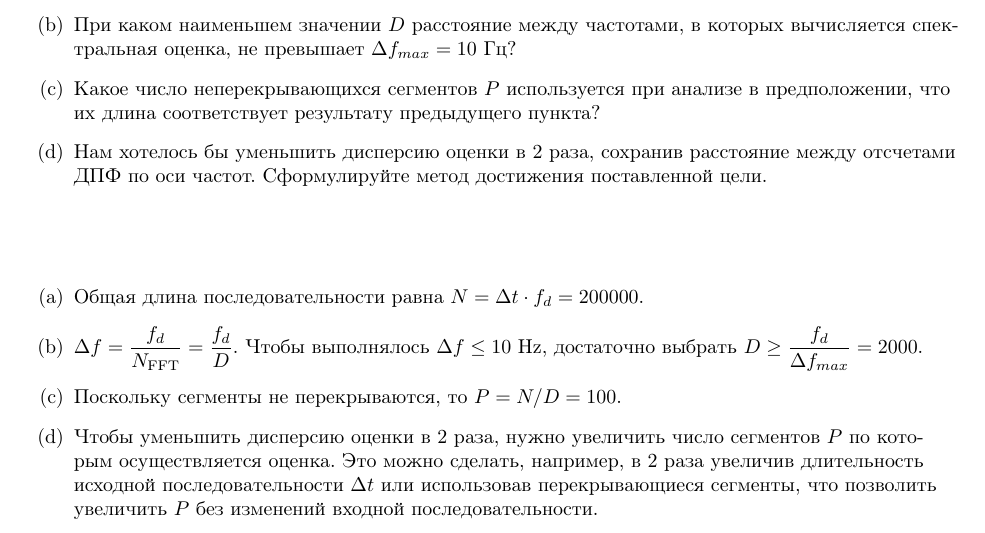
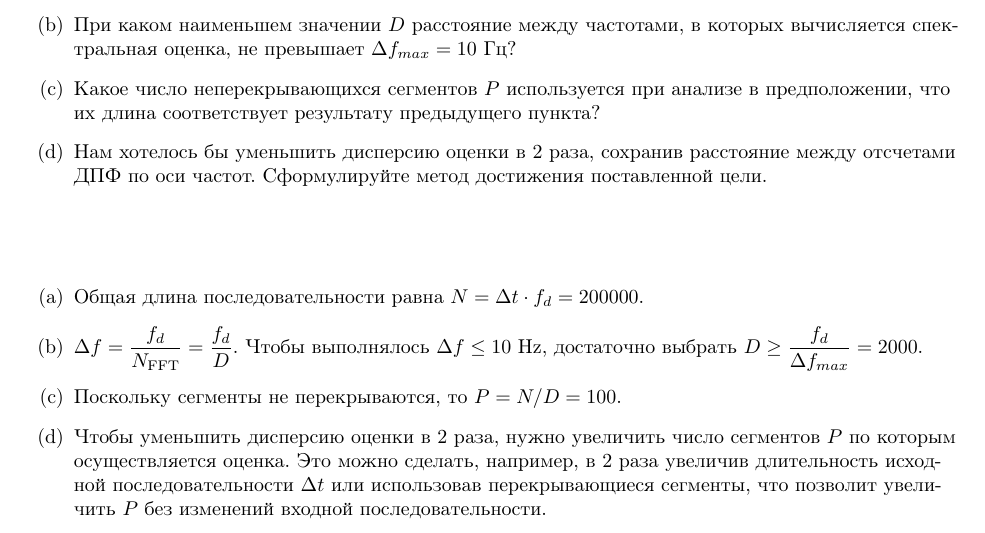
Before and after one commit to desperandumbellum/MIPT_DSP, a LaTeX document (main.tex, which reads spring_6.tex): part of page 52 of 61, cut so that both start at the same text. Compiled offline with pdfLaTeX.

Commit message:
Update spring_6.tex
fix misprint

```diff
--- a/spring_6.tex
+++ b/spring_6.tex
@@ -26,5 +26,5 @@ x_p(k\Delta t) = x\left((pD+k)\Delta t\right),\quad p=0,1,\ldots, P-1.
 	\item Общая длина последовательности равна $N = \Delta t \cdot f_d = 200000$.
 	\item $\Delta f = \dfrac{f_d}{N_{\text{FFT}}} = \dfrac{f_d}{D}$. Чтобы выполнялось $\Delta f \leq 10$ Hz, достаточно выбрать $D \geq \dfrac{f_d}{\Delta f_{max}} = 2000$.
 	\item Поскольку сегменты не перекрываются, то $P = N/D = 100$.
-	\item Чтобы уменьшить дисперсию оценки в $2$ раза, нужно увеличить число сегментов $P$ по которым осуществляется оценка. Это можно сделать, например, в 2 раза увеличив длительность исходной последовательности $\Delta t$ или использовав перекрывающиеся сегменты, что позволить увеличить $P$ без изменений входной последовательности.
+	\item Чтобы уменьшить дисперсию оценки в $2$ раза, нужно увеличить число сегментов $P$ по которым осуществляется оценка. Это можно сделать, например, в $2$ раза увеличив длительность исходной последовательности $\Delta t$ или использовав перекрывающиеся сегменты, что позволит увеличить $P$ без изменений входной последовательности.
 \end{enumerate}
```
